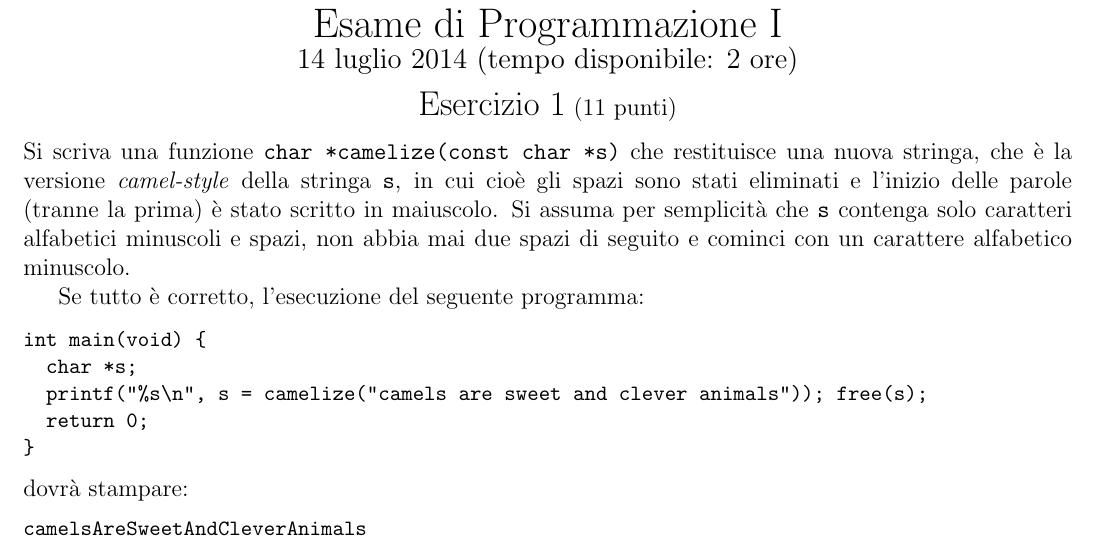
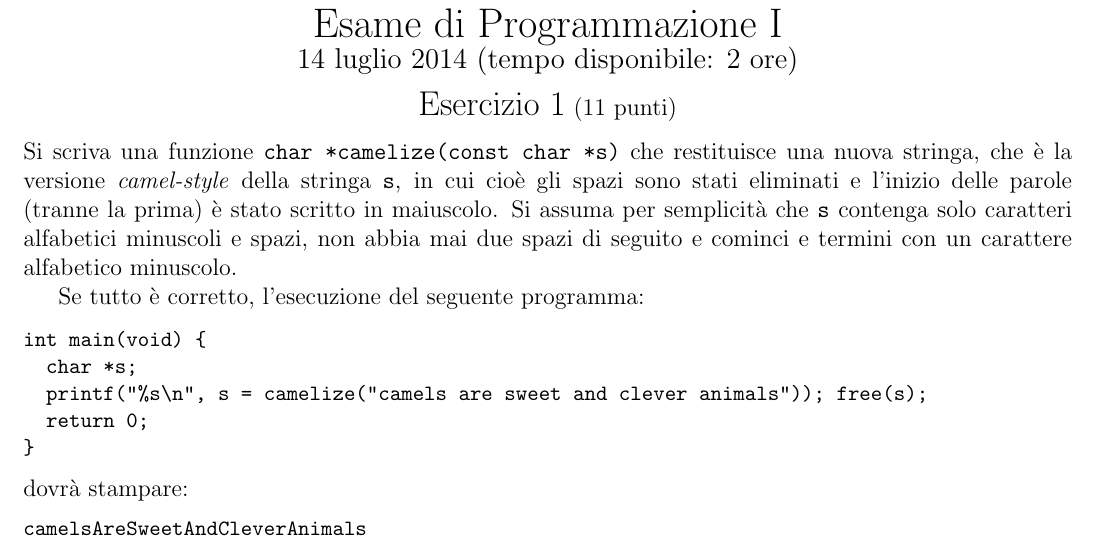
Before and after one commit to spoto/ProgrammazioneC, a LaTeX document (compiti/2014-07-14/compito.tex): part of page 1 of 2, cut so that both start at the same text. Compiled offline with pdfLaTeX.

Commit message:
Puntualizzazione nel compito del 14 luglio 2014

```diff
--- a/compiti/2014-07-14/compito.tex
+++ b/compiti/2014-07-14/compito.tex
@@ -26,7 +26,7 @@ che restituisce una nuova stringa, che \`e la versione
 sono stati eliminati e l'inizio delle parole (tranne la prima) \`e
 stato scritto in maiuscolo. Si assuma per semplicit\`a che
 \texttt{s} contenga solo caratteri alfabetici minuscoli e spazi, non abbia
-mai due spazi di seguito e cominci con un carattere alfabetico minuscolo.
+mai due spazi di seguito e cominci e termini con un carattere alfabetico minuscolo.
 
 Se tutto \`e corretto, l'esecuzione del seguente programma:
 
```
Also changed, not shown: compiti/2014-07-14/compito.pdf, compiti/2014-07-14/compito.tex (2 more changed lines).
